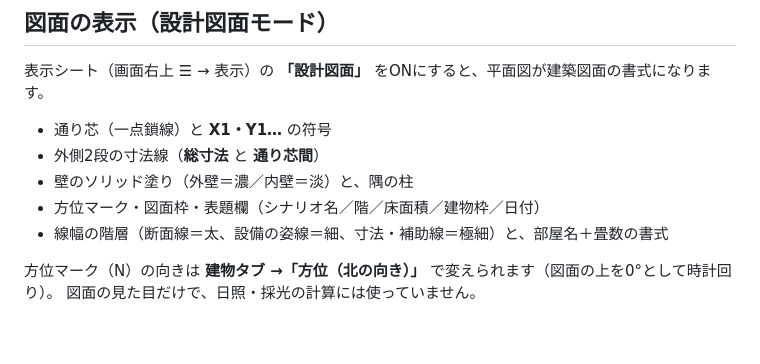
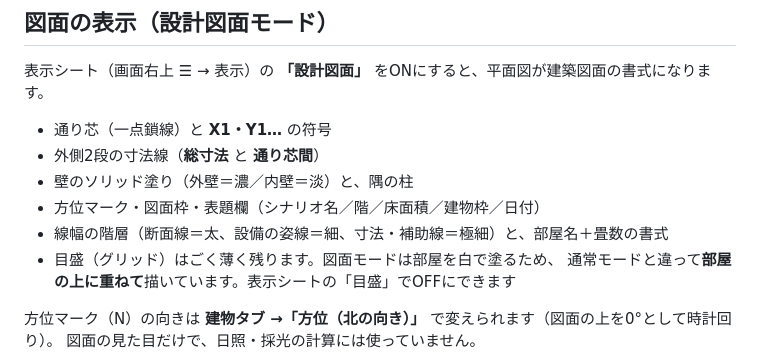
Before and after one commit to deeviledge/madori_maker, a Markdown page: README.md, the part around the change. Rendered like a GitHub page; blank space fills up the shorter version.

Commit message:
docs: 図面モードの目盛についてREADMEに追記
Co-Authored-By: Claude Opus 5 <noreply@anthropic.com>
Claude-Session: https://claude.ai/code/session_01Gh13XsyJG5Tcv5vSc7Hbzb

```diff
--- a/README.md
+++ b/README.md
@@ -138,6 +138,8 @@ git show $(git rev-list --max-parents=0 HEAD):madorieditor-v43.html > madoriedit
 - 壁のソリッド塗り（外壁＝濃／内壁＝淡）と、隅の柱
 - 方位マーク・図面枠・表題欄（シナリオ名／階／床面積／建物枠／日付）
 - 線幅の階層（断面線＝太、設備の姿線＝細、寸法・補助線＝極細）と、部屋名＋畳数の書式
+- 目盛（グリッド）はごく薄く残ります。図面モードは部屋を白で塗るため、
+  通常モードと違って**部屋の上に重ねて**描いています。表示シートの「目盛」でOFFにできます
 
 方位マーク（N）の向きは **建物タブ →「方位（北の向き）」** で変えられます（図面の上を0°として時計回り）。
 図面の見た目だけで、日照・採光の計算には使っていません。
```
